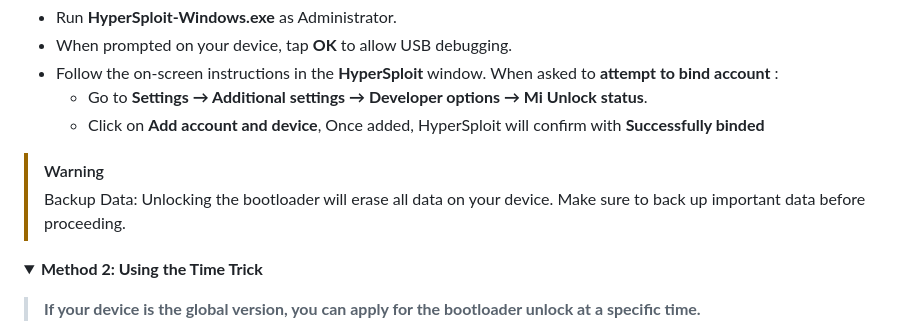
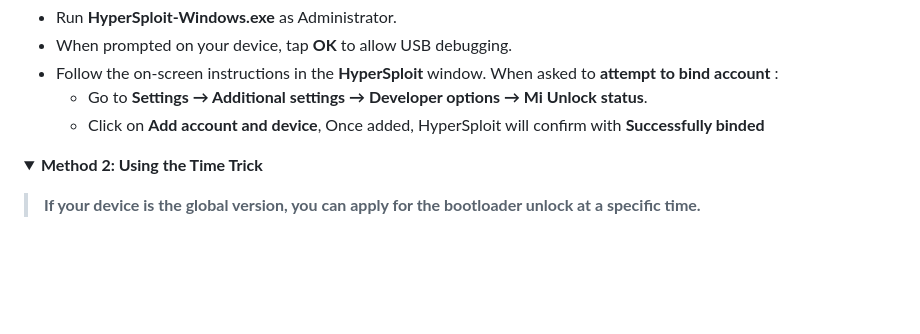
Before and after one commit to ArKT-7/ArKT-Guides, a Markdown page: Xiaomi-unlock-bootloader-en.md, the part around one of its changes. Drawn GitHub-style; folded sections open; blank space fills up the shorter version.

```diff
--- a/Xiaomi-unlock-bootloader-en.md
+++ b/Xiaomi-unlock-bootloader-en.md
@@ -61,10 +60,6 @@
   - Follow the on-screen instructions in the **HyperSploit** window. When asked to **attempt to bind account** :
     - Go to **Settings → Additional settings → Developer options → Mi Unlock status**.
     - Click on **Add account and device**, Once added, HyperSploit will confirm with **Successfully binded**
-
->[!WARNING]
->
-> Backup Data: Unlocking the bootloader will erase all data on your device. Make sure to back up important data before proceeding.
 
   </details>
 
```
Also changed, not shown: other parts of Xiaomi-unlock-bootloader-en.md (+0 -1 lines).
